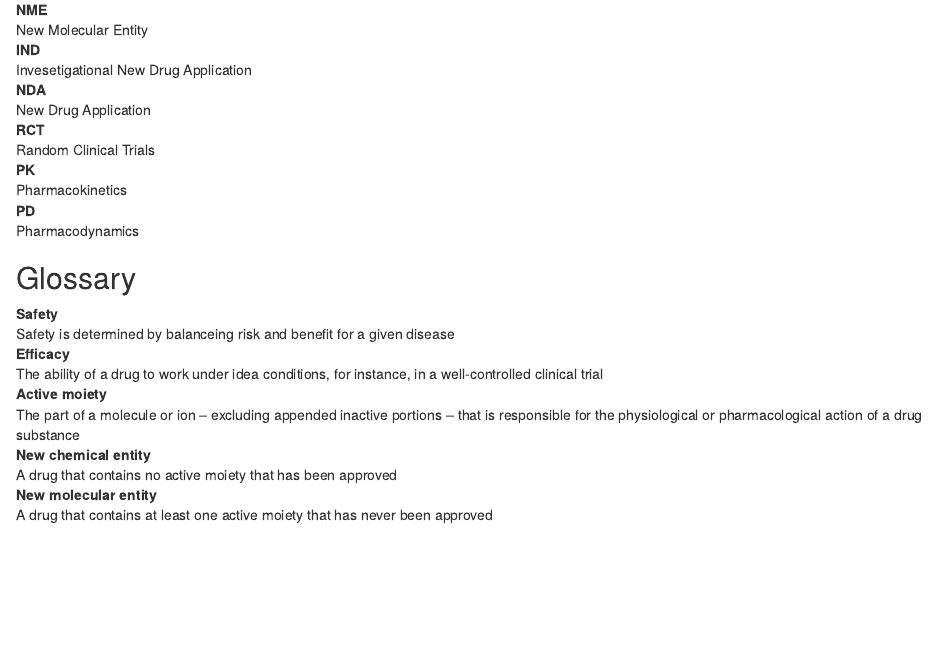
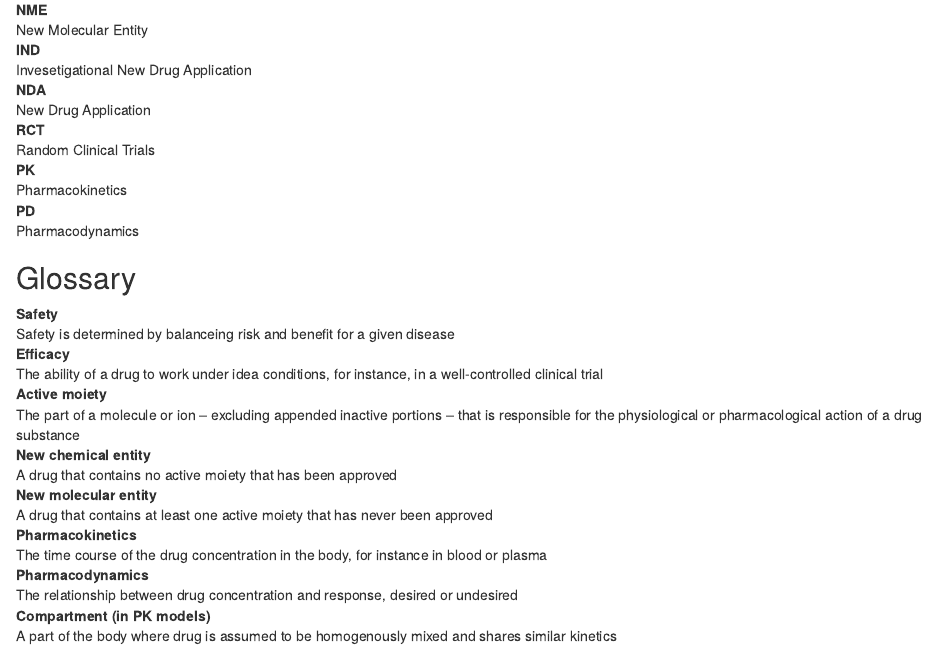
Before and after one commit to Accio/AMIDD, an R Markdown document (notes/14-glossary.Rmd): the page in a window 1100 px wide, from 200 px down. Rendered offline with R 4.5, knitr and Pandoc, with nearby package versions; drawn as R Markdown's standard HTML page in place of the format the file asks for.

Commit message:
add PK, PD, and compartment

```diff
--- a/notes/14-glossary.Rmd
+++ b/notes/14-glossary.Rmd
@@ -42,3 +42,12 @@ New chemical entity
 
 New molecular entity
 : A drug that contains at least one active moiety that has never been approved
+
+Pharmacokinetics
+: The time course of the drug concentration in the body, for instance in blood or plasma
+
+Pharmacodynamics
+: The relationship between drug concentration and response, desired or undesired
+
+Compartment (in PK models)
+: A part of the body where drug is assumed to be homogenously mixed and shares similar kinetics
```
